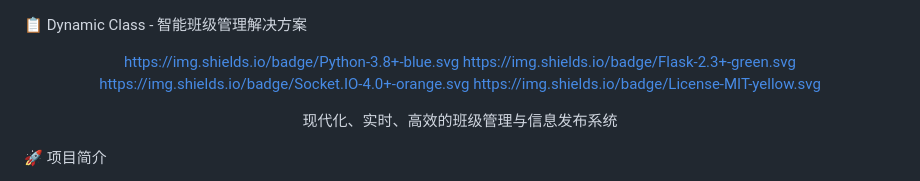
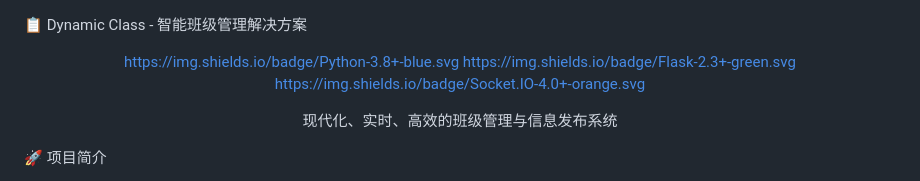
Before and after one commit to Super-Yyt/Dynamic-Class, a Markdown page: README.md, the part around the change. Drawn GitHub-style.

Commit message:
删除mit

```diff
--- a/README.md
+++ b/README.md
@@ -5,7 +5,6 @@
 https://img.shields.io/badge/Python-3.8+-blue.svg
 https://img.shields.io/badge/Flask-2.3+-green.svg
 https://img.shields.io/badge/Socket.IO-4.0+-orange.svg
-https://img.shields.io/badge/License-MIT-yellow.svg
 
 现代化、实时、高效的班级管理与信息发布系统
 
```
